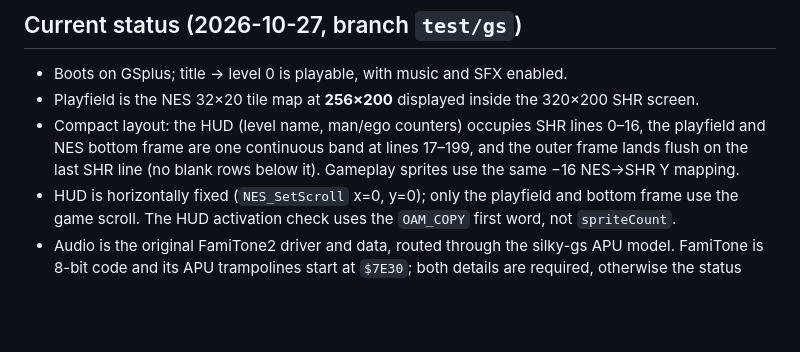
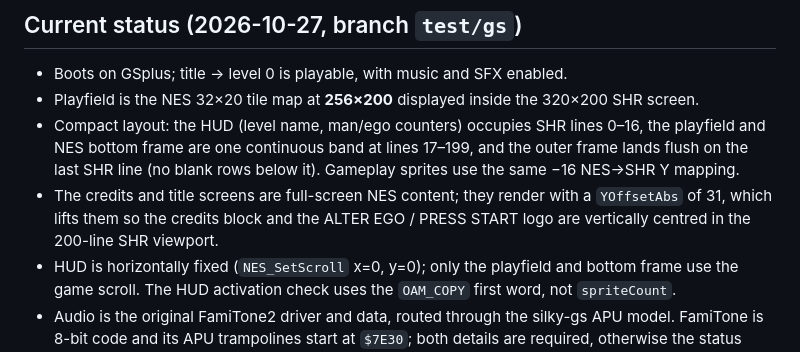
Before and after one commit to anomixer/alter-ego-vera, a Markdown page: iigs/README.md, the part around one of its changes. Rendered like a GitHub page; blank space fills up the shorter version.

```diff
--- a/iigs/README.md
+++ b/iigs/README.md
@@ -21,6 +22,9 @@ current bootable 3.5" image:
 - Compact layout: the HUD (level name, man/ego counters) occupies SHR lines 0–16, the playfield and
   NES bottom frame are one continuous band at lines 17–199, and the outer frame lands flush on the
   last SHR line (no blank rows below it).  Gameplay sprites use the same −16 NES→SHR Y mapping.
+- The credits and title screens are full-screen NES content; they render with a `YOffsetAbs` of 31,
+  which lifts them so the credits block and the ALTER EGO / PRESS START logo are vertically centred
+  in the 200-line SHR viewport.
 - HUD is horizontally fixed (`NES_SetScroll` x=0, y=0); only the playfield and bottom frame use the
   game scroll.  The HUD activation check uses the `OAM_COPY` first word, not `spriteCount`.
 - Audio is the original FamiTone2 driver and data, routed through the silky-gs APU model.  FamiTone
```
Also changed, not shown: other parts of iigs/README.md (+1 -0 lines), iigs/AGENTS.md (+6 -4 lines), iigs/docs/screenshots/shot_final_aligned_game.png, iigs/docs/screenshots/shot_final_credits.png (added), iigs/docs/screenshots/shot_final_title.png, 3 other files.
